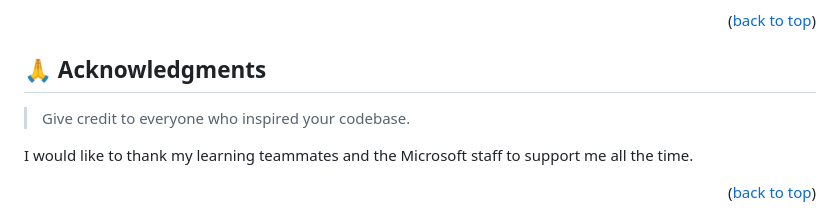
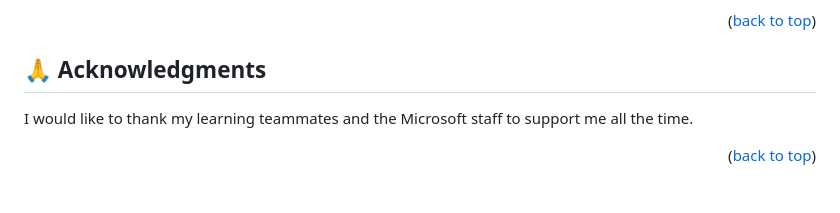
Before and after one commit to alyconr/DevOpsConf2023, a Markdown page: README.md, the part around the change. Rendered like a GitHub page; blank space fills up the shorter version.

```diff
--- a/README.md
+++ b/README.md
@@ -270,7 +270,7 @@ If you like this project please give  one start.
 
 ## 🙏 Acknowledgments <a name="acknowledgements"></a>
 
-> Give credit to everyone who inspired your codebase.
+
 
 I would like to thank  my learning teammates and the Microsoft staff  to support me all the time.
 
```
